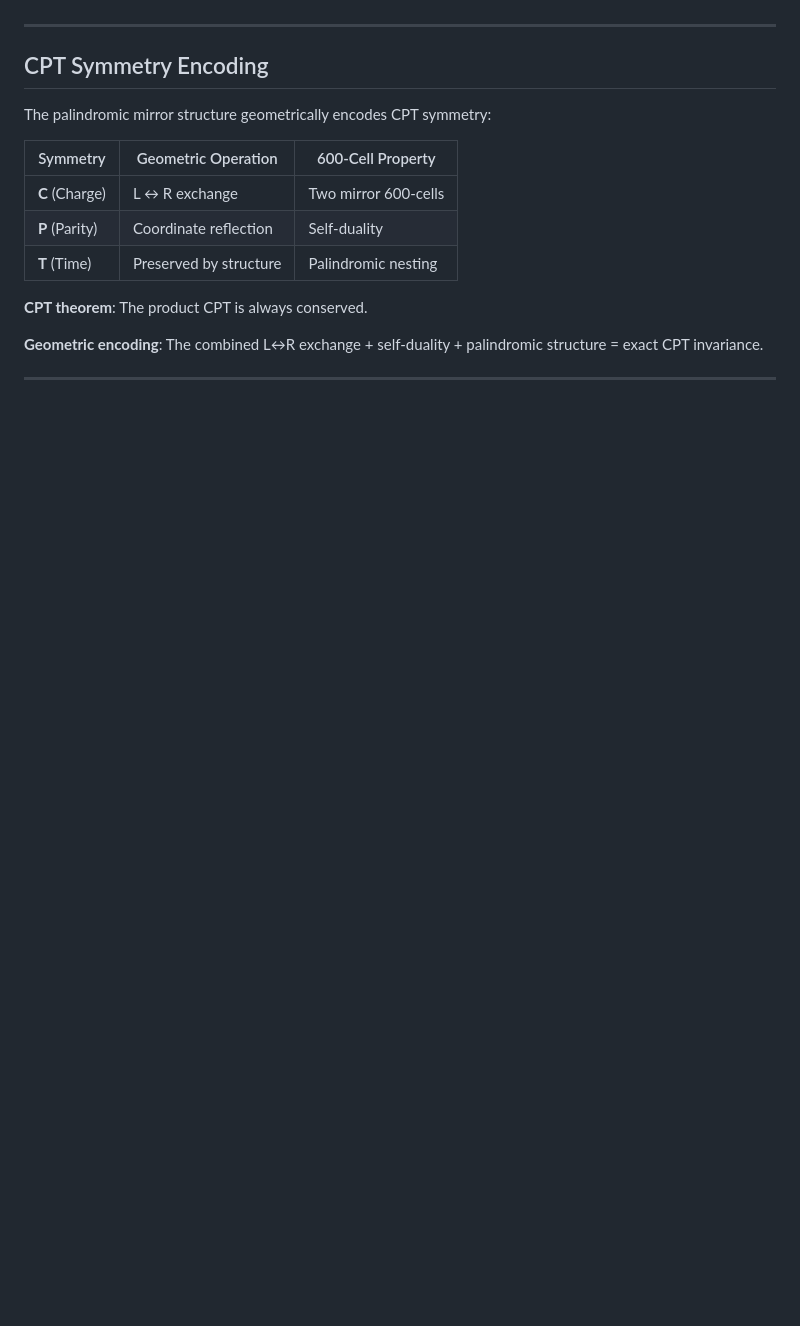
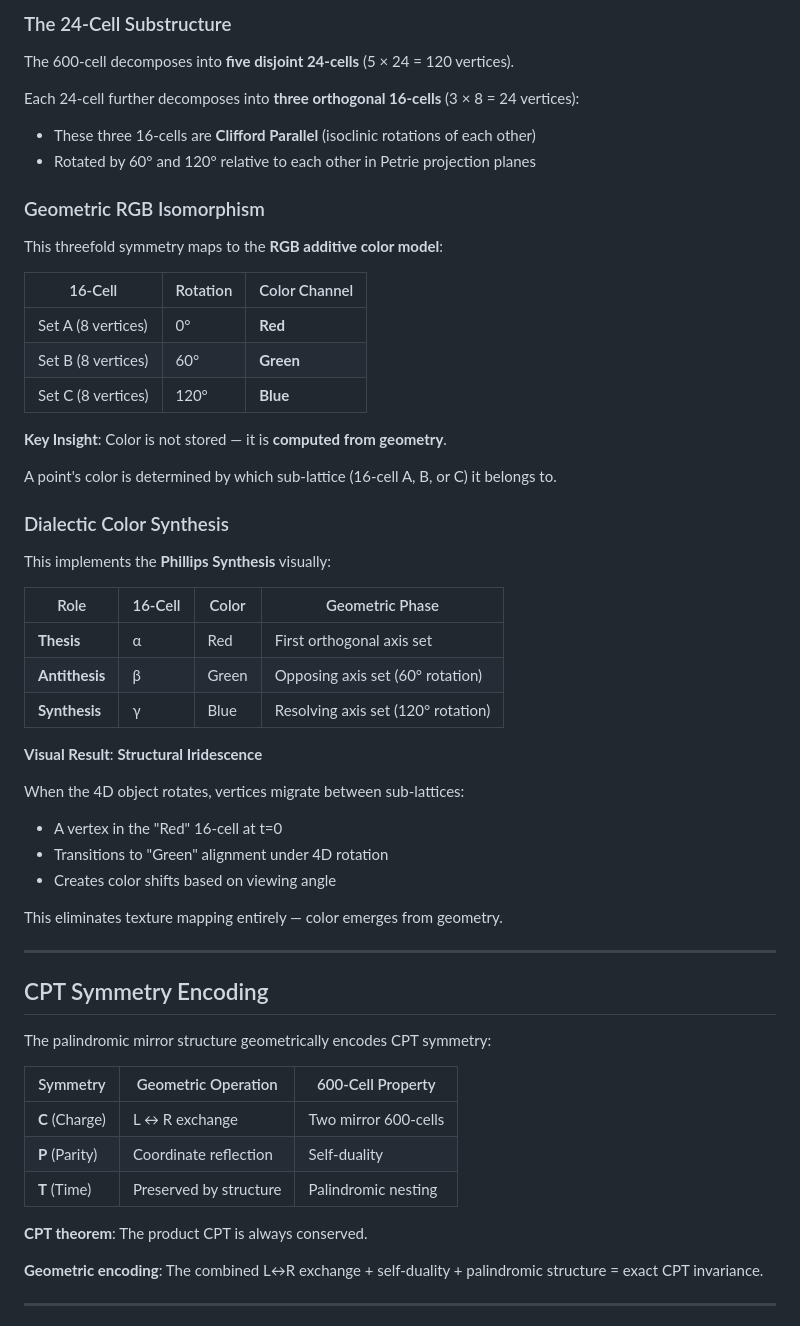
Before and after one commit to Domusgpt/Geometric-Dialetics-on-the-Orgin-of-Homology, a Markdown page: papers/MIRROR_RESOLUTION.md, the part around one of its changes. GitHub-like rendering; blank space fills up the shorter version.

```diff
--- a/papers/MIRROR_RESOLUTION.md
+++ b/papers/MIRROR_RESOLUTION.md
@@ -72,3 +133,43 @@ This encodes **scale invariance** — the same structure repeats at all scales.
+### The 24-Cell Substructure
+
+The 600-cell decomposes into **five disjoint 24-cells** (5 × 24 = 120 vertices).
+
+Each 24-cell further decomposes into **three orthogonal 16-cells** (3 × 8 = 24 vertices):
+- These three 16-cells are **Clifford Parallel** (isoclinic rotations of each other)
+- Rotated by 60° and 120° relative to each other in Petrie projection planes
+
+### Geometric RGB Isomorphism
+
+This threefold symmetry maps to the **RGB additive color model**:
+
+| 16-Cell | Rotation | Color Channel |
+|---------|----------|---------------|
+| Set A (8 vertices) | 0° | **Red** |
+| Set B (8 vertices) | 60° | **Green** |
+| Set C (8 vertices) | 120° | **Blue** |
+
+**Key Insight**: Color is not stored — it is **computed from geometry**.
+
+A point's color is determined by which sub-lattice (16-cell A, B, or C) it belongs to.
+
+### Dialectic Color Synthesis
+
+This implements the **Phillips Synthesis** visually:
+
+| Role | 16-Cell | Color | Geometric Phase |
+|------|---------|-------|-----------------|
+| **Thesis** | α | Red | First orthogonal axis set |
+| **Antithesis** | β | Green | Opposing axis set (60° rotation) |
+| **Synthesis** | γ | Blue | Resolving axis set (120° rotation) |
+
+**Visual Result**: **Structural Iridescence**
+
+When the 4D object rotates, vertices migrate between sub-lattices:
+- A vertex in the "Red" 16-cell at t=0
+- Transitions to "Green" alignment under 4D rotation
+- Creates color shifts based on viewing angle
+
+This eliminates texture mapping entirely — color emerges from geometry.
 
 ---
 
```
Also changed, not shown: other parts of papers/MIRROR_RESOLUTION.md (+68 -7 lines).
